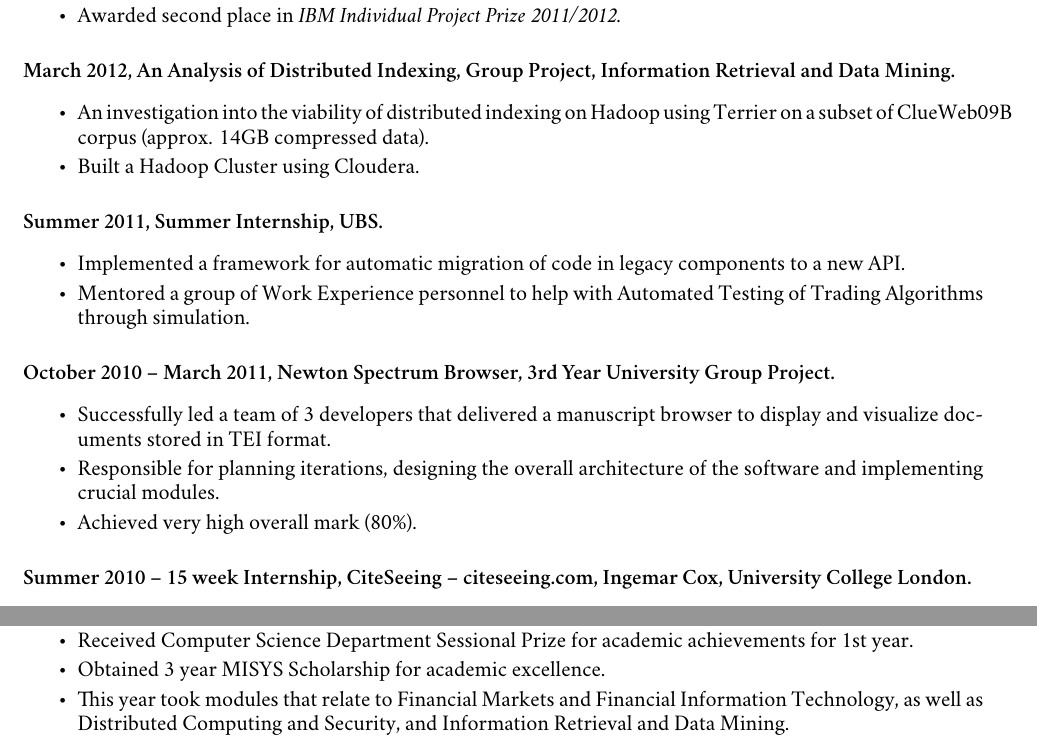
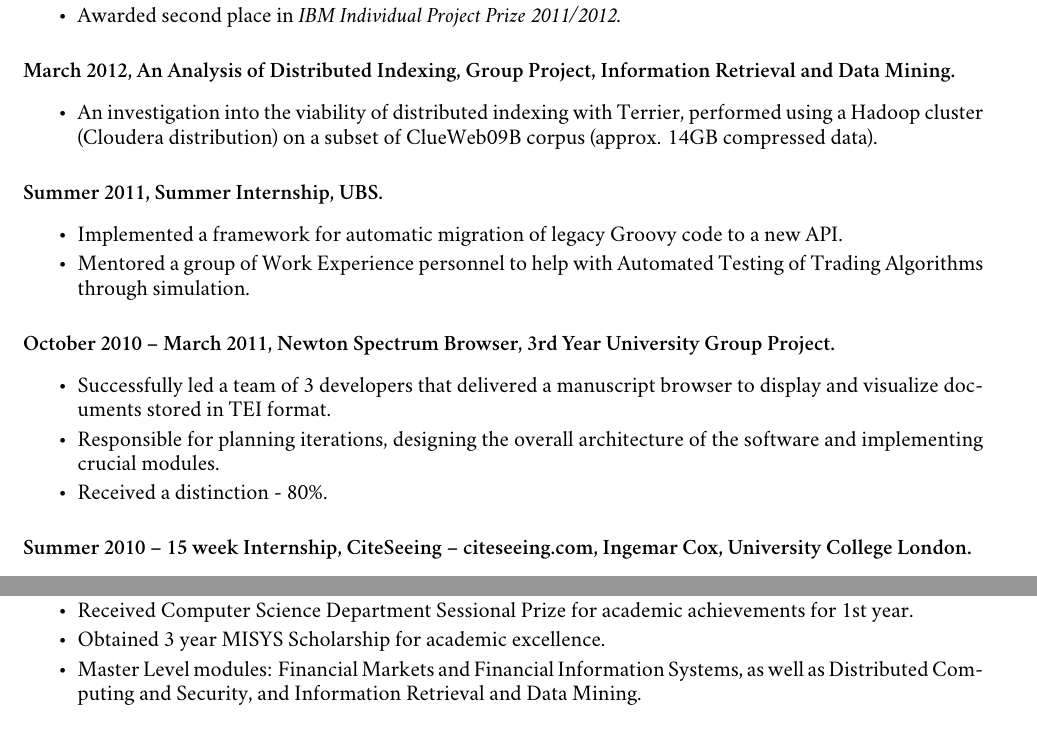
Before and after one commit to jkozlowski/jkozlowski.github.com, a LaTeX CV (cv.tex): two parts of pages 1 and 2 of 2, joined at a grey line, cut so that both start at the same text. Compiled offline with XeLaTeX; a missing font is replaced by an installed copy or a similar font.

Commit message:
Change wording in a few points.

```diff
--- a/cv.tex
+++ b/cv.tex
@@ -64,13 +64,11 @@
 
 \paragraph{March 2012, An Analysis of Distributed Indexing, Group Project, Information Retrieval and Data Mining.}
 \begin{itemize}
-\item An investigation into the viability of distributed indexing on Hadoop using Terrier on a subset of ClueWeb09B corpus (approx. 14GB compressed data).
-\item Built a Hadoop Cluster using Cloudera.
-\end{itemize}
+\item An investigation into the viability of distributed indexing with Terrier, performed using a Hadoop cluster (Cloudera distribution) on a subset of ClueWeb09B corpus (approx. 14GB compressed data).\end{itemize}
 
 \paragraph{Summer 2011, Summer Internship, UBS.}
 \begin{itemize}
-\item Implemented a framework for automatic migration of code in legacy components to a new API.
+\item Implemented a framework for automatic migration of legacy Groovy code to a new API.
 \item Mentored a group of Work Experience personnel to help with Automated Testing of Trading Algorithms through simulation.
 \end{itemize}
 
@@ -78,7 +76,7 @@
 \begin{itemize}
 \item Successfully led a team of 3 developers that delivered a manuscript browser to display and visualize documents stored in TEI format.
 \item Responsible for planning iterations, designing the overall architecture of the software and implementing crucial modules.
-\item Achieved very high overall mark (80\%).
+\item Received a distinction - 80\%.
 \end{itemize}
 
 \paragraph{Summer 2010 – 15 week Internship, CiteSeeing – citeseeing.com, Ingemar Cox, University College London.}
@@ -102,7 +100,7 @@
 \item Awarded Dean's List certificate in recognition of outstanding academic achievements for 2nd and 3rd year.
 \item Received Computer Science Department Sessional Prize for academic achievements for 1st year.
 \item Obtained 3 year MISYS Scholarship for academic excellence.
-\item This year took modules that relate to Financial Markets and Financial Information Technology, as well as Distributed Computing and Security, and Information Retrieval and Data Mining.
+\item Master Level modules: Financial Markets and Financial Information Systems, as well as Distributed Computing and Security, and Information Retrieval and Data Mining.
 \end{itemize}
 
 
```
